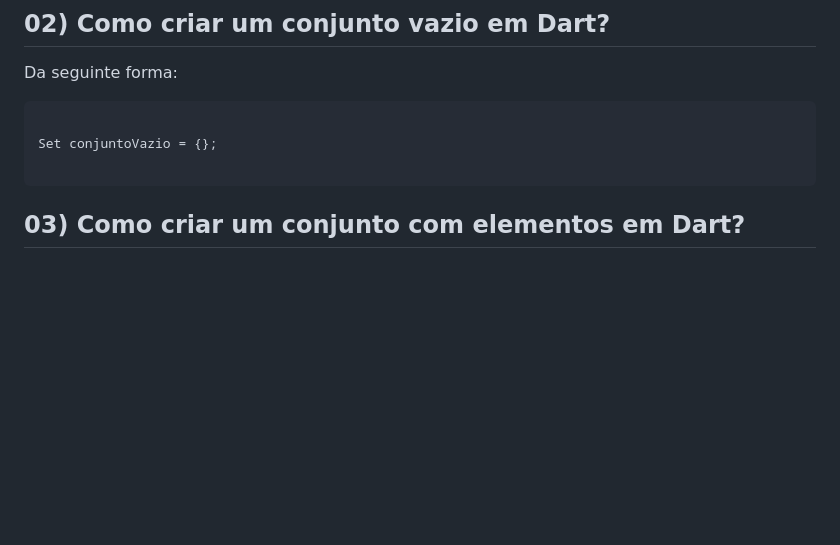
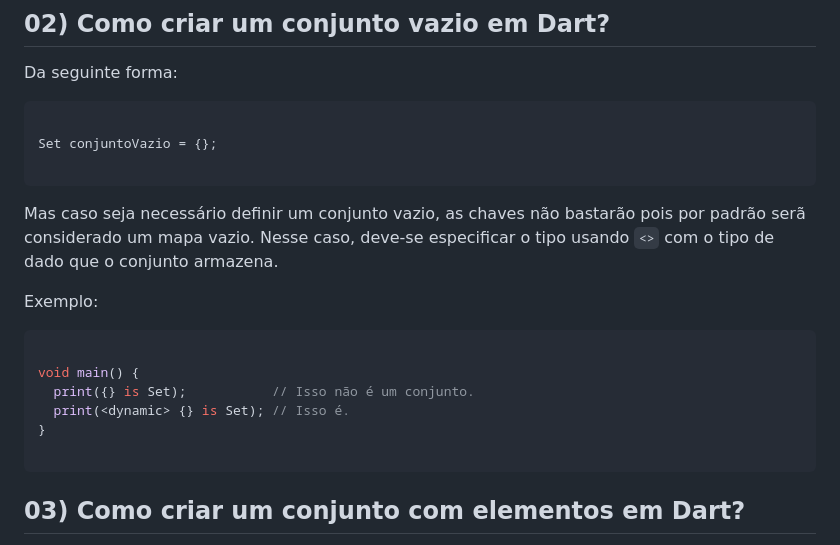
Before and after one commit to GabrieLuAlves/mobdev-exercises, a Markdown page: avaliacoes/avaliacao-04/Avaliação-04-Conjunto.md, the part around the change. GitHub-like rendering; blank space fills up the shorter version.

````diff
--- a/avaliacoes/avaliacao-04/Avaliação-04-Conjunto.md
+++ b/avaliacoes/avaliacao-04/Avaliação-04-Conjunto.md
@@ -9,6 +9,19 @@ Da seguinte forma:
 ```dart
 
 Set conjuntoVazio = {};
+
+```
+
+Mas caso seja necessário definir um conjunto vazio, as chaves não bastarão pois por padrão serã considerado um mapa vazio. Nesse caso, deve-se especificar o tipo usando `<>` com o tipo de dado que o conjunto armazena.
+
+Exemplo:
+
+```dart
+
+void main() {
+  print({} is Set);           // Isso não é um conjunto.
+  print(<dynamic> {} is Set); // Isso é.
+}
 
 ```
 
````
